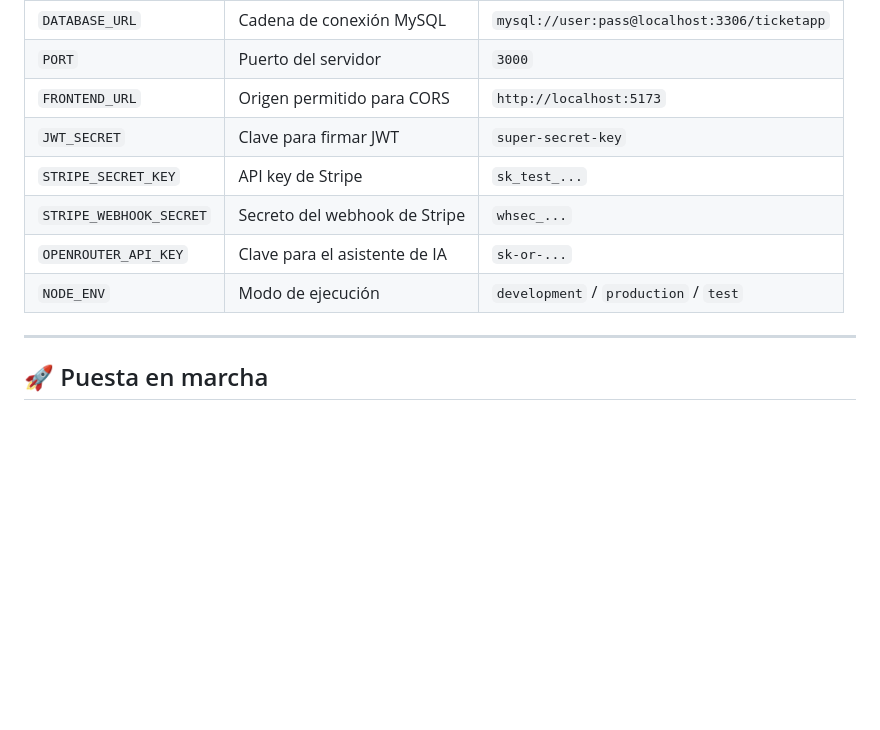
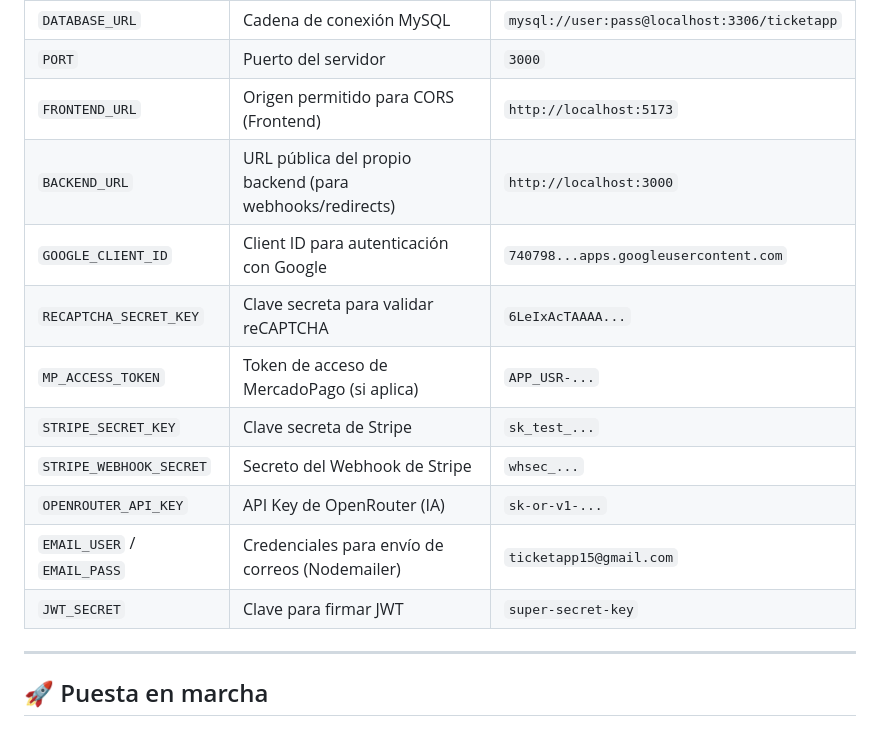
Before and after one commit to valenpeppi/BackEnd-Venta-de-Entradas, a Markdown page: README.md, the part around the change. Drawn GitHub-style; blank space fills up the shorter version.

Commit message:
Correccion Variables de Entorno

```diff
--- a/README.md
+++ b/README.md
@@ -595,34 +595,55 @@ CVC: cualquier valor de 3 dígitos
     </tr>
     <tr>
       <td><code>FRONTEND_URL</code></td>
-      <td>Origen permitido para CORS</td>
+      <td>Origen permitido para CORS (Frontend)</td>
       <td><code>http://localhost:5173</code></td>
+    </tr>
+    <tr>
+      <td><code>BACKEND_URL</code></td>
+      <td>URL pública del propio backend (para webhooks/redirects)</td>
+      <td><code>http://localhost:3000</code></td>
+    </tr>
+    <tr>
+      <td><code>GOOGLE_CLIENT_ID</code></td>
+      <td>Client ID para autenticación con Google</td>
+      <td><code>740798...apps.googleusercontent.com</code></td>
+    </tr>
+    <tr>
+      <td><code>RECAPTCHA_SECRET_KEY</code></td>
+      <td>Clave secreta para validar reCAPTCHA</td>
+      <td><code>6LeIxAcTAAAA...</code></td>
+    </tr>
+    <tr>
+      <td><code>MP_ACCESS_TOKEN</code></td>
+      <td>Token de acceso de MercadoPago (si aplica)</td>
+      <td><code>APP_USR-...</code></td>
+    </tr>
+    <tr>
+      <td><code>STRIPE_SECRET_KEY</code></td>
+      <td>Clave secreta de Stripe</td>
+      <td><code>sk_test_...</code></td>
+    </tr>
+    <tr>
+      <td><code>STRIPE_WEBHOOK_SECRET</code></td>
+      <td>Secreto del Webhook de Stripe</td>
+      <td><code>whsec_...</code></td>
+    </tr>
+    <tr>
+      <td><code>OPENROUTER_API_KEY</code></td>
+      <td>API Key de OpenRouter (IA)</td>
+      <td><code>sk-or-v1-...</code></td>
+    </tr>
+    <tr>
+      <td><code>EMAIL_USER</code> / <code>EMAIL_PASS</code></td>
+      <td>Credenciales para envío de correos (Nodemailer)</td>
+      <td><code>ticketapp15@gmail.com</code></td>
     </tr>
     <tr>
       <td><code>JWT_SECRET</code></td>
       <td>Clave para firmar JWT</td>
       <td><code>super-secret-key</code></td>
     </tr>
-    <tr>
-      <td><code>STRIPE_SECRET_KEY</code></td>
-      <td>API key de Stripe</td>
-      <td><code>sk_test_...</code></td>
-    </tr>
-    <tr>
-      <td><code>STRIPE_WEBHOOK_SECRET</code></td>
-      <td>Secreto del webhook de Stripe</td>
-      <td><code>whsec_...</code></td>
-    </tr>
-    <tr>
-      <td><code>OPENROUTER_API_KEY</code></td>
-      <td>Clave para el asistente de IA</td>
-      <td><code>sk-or-...</code></td>
-    </tr>
-    <tr>
-      <td><code>NODE_ENV</code></td>
-      <td>Modo de ejecución</td>
-      <td><code>development</code> / <code>production</code> / <code>test</code></td>
-    </tr>
+
   </tbody>
 </table>
 
```
